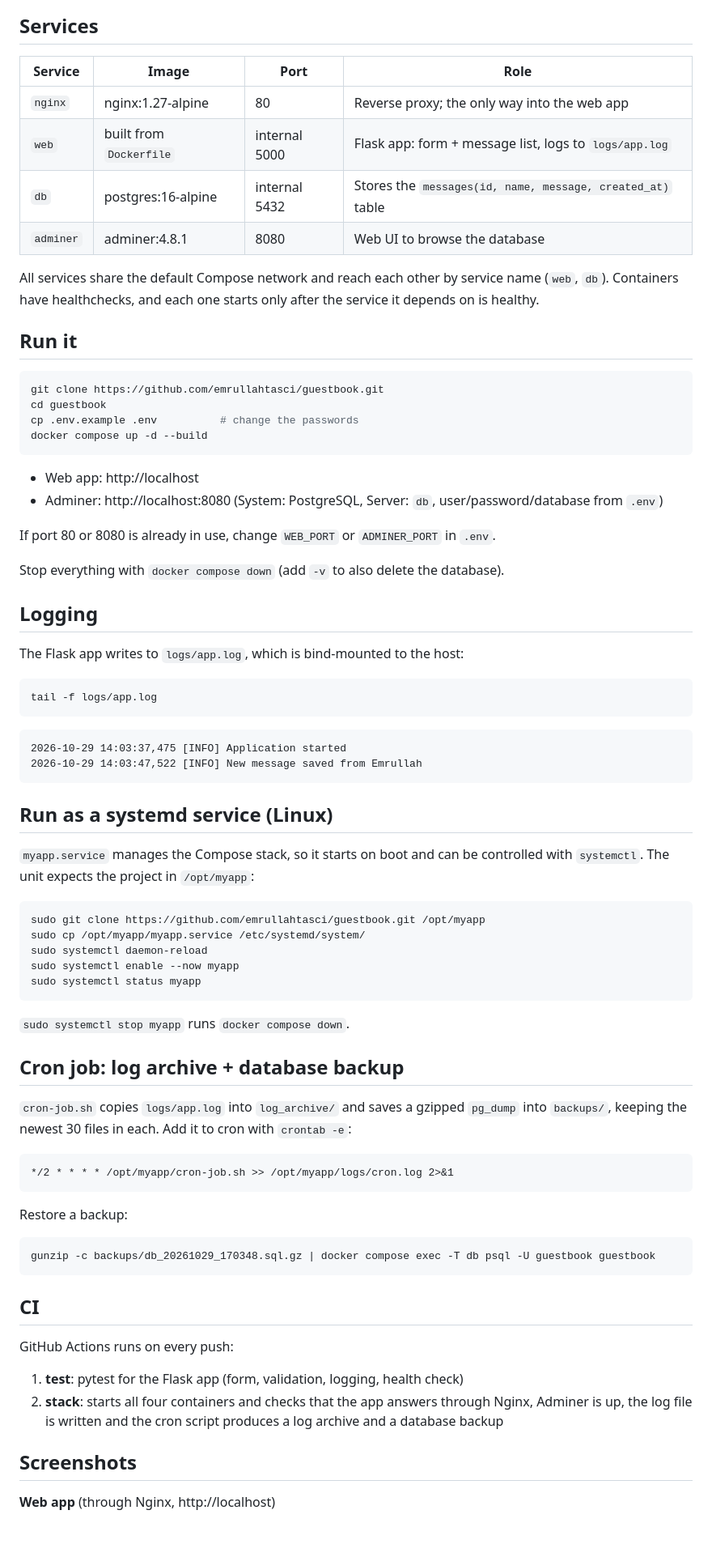
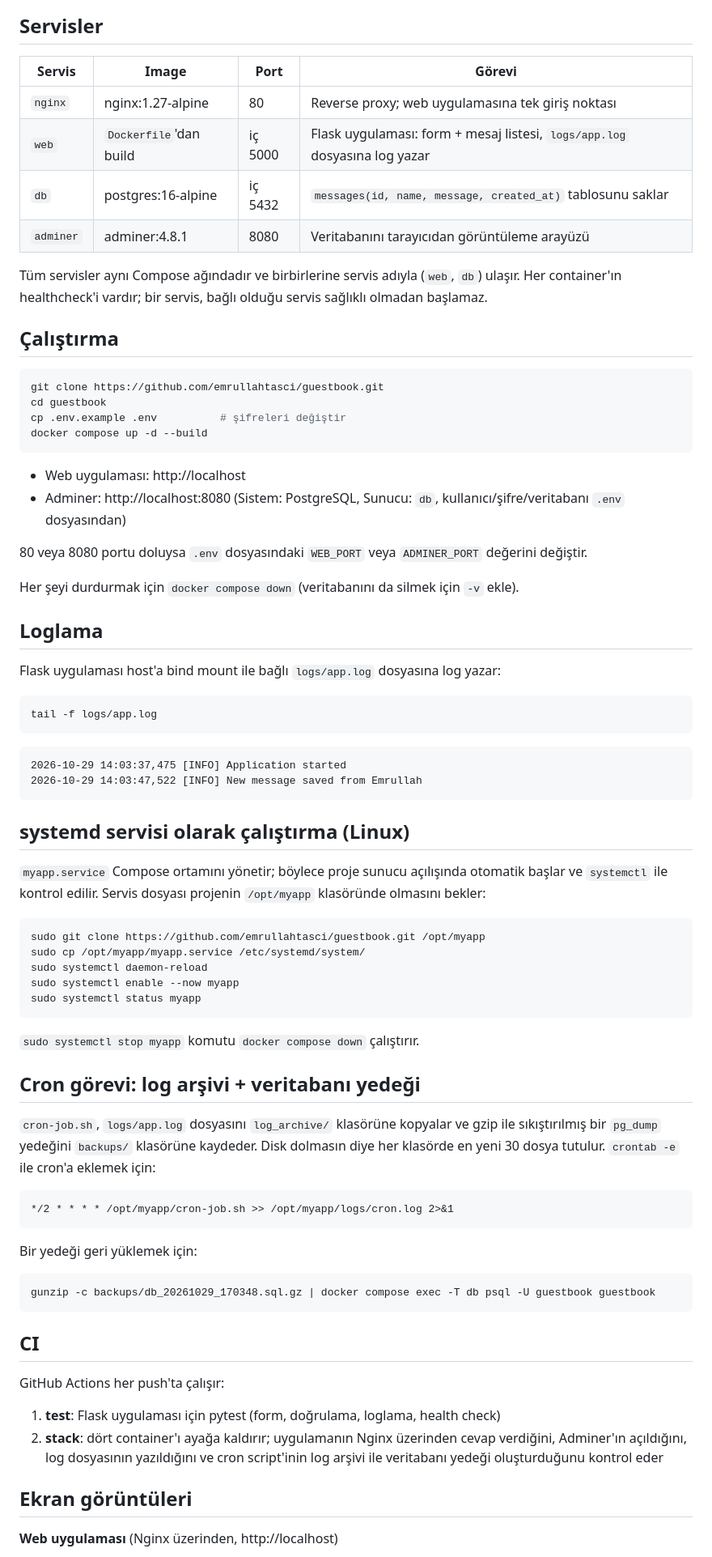
Before and after one commit to emrullahtasci/guestbook, a Markdown page: README.md, the part around one of its changes. Shown at 81% size. GitHub-like rendering; blank space fills up the shorter version.

Commit message:
README'yi Türkçeye çevir

````diff
--- a/README.md
+++ b/README.md
@@ -23,38 +24,38 @@ flowchart LR
     Cron -->|pg_dump| DB
 ```
 
-## Services
+## Servisler
 
-| Service | Image | Port | Role |
+| Servis | Image | Port | Görevi |
 | --- | --- | --- | --- |
-| `nginx` | nginx:1.27-alpine | 80 | Reverse proxy; the only way into the web app |
-| `web` | built from `Dockerfile` | internal 5000 | Flask app: form + message list, logs to `logs/app.log` |
-| `db` | postgres:16-alpine | internal 5432 | Stores the `messages(id, name, message, created_at)` table |
-| `adminer` | adminer:4.8.1 | 8080 | Web UI to browse the database |
+| `nginx` | nginx:1.27-alpine | 80 | Reverse proxy; web uygulamasına tek giriş noktası |
+| `web` | `Dockerfile`'dan build | iç 5000 | Flask uygulaması: form + mesaj listesi, `logs/app.log` dosyasına log yazar |
+| `db` | postgres:16-alpine | iç 5432 | `messages(id, name, message, created_at)` tablosunu saklar |
+| `adminer` | adminer:4.8.1 | 8080 | Veritabanını tarayıcıdan görüntüleme arayüzü |
 
-All services share the default Compose network and reach each other by service
-name (`web`, `db`). Containers have healthchecks, and each one starts only after
-the service it depends on is healthy.
+Tüm servisler aynı Compose ağındadır ve birbirlerine servis adıyla (`web`, `db`)
+ulaşır. Her container'ın healthcheck'i vardır; bir servis, bağlı olduğu servis
+sağlıklı olmadan başlamaz.
 
-## Run it
+## Çalıştırma
 
 ```bash
 git clone https://github.com/emrullahtasci/guestbook.git
 cd guestbook
-cp .env.example .env          # change the passwords
+cp .env.example .env          # şifreleri değiştir
 docker compose up -d --build
 ```
 
-- Web app: http://localhost
-- Adminer: http://localhost:8080 (System: PostgreSQL, Server: `db`, user/password/database from `.env`)
+- Web uygulaması: http://localhost
+- Adminer: http://localhost:8080 (Sistem: PostgreSQL, Sunucu: `db`, kullanıcı/şifre/veritabanı `.env` dosyasından)
 
-If port 80 or 8080 is already in use, change `WEB_PORT` or `ADMINER_PORT` in `.env`.
+80 veya 8080 portu doluysa `.env` dosyasındaki `WEB_PORT` veya `ADMINER_PORT` değerini değiştir.
 
-Stop everything with `docker compose down` (add `-v` to also delete the database).
+Her şeyi durdurmak için `docker compose down` (veritabanını da silmek için `-v` ekle).
 
-## Logging
+## Loglama
 
-The Flask app writes to `logs/app.log`, which is bind-mounted to the host:
+Flask uygulaması host'a bind mount ile bağlı `logs/app.log` dosyasına log yazar:
 
 ```bash
 tail -f logs/app.log
@@ -65,10 +66,11 @@ tail -f logs/app.log
 2026-10-29 14:03:47,522 [INFO] New message saved from Emrullah
 ```
 
-## Run as a systemd service (Linux)
+## systemd servisi olarak çalıştırma (Linux)
 
-`myapp.service` manages the Compose stack, so it starts on boot and can be
-controlled with `systemctl`. The unit expects the project in `/opt/myapp`:
+`myapp.service` Compose ortamını yönetir; böylece proje sunucu açılışında
+otomatik başlar ve `systemctl` ile kontrol edilir. Servis dosyası projenin
+`/opt/myapp` klasöründe olmasını bekler:
 
 ```bash
 sudo git clone https://github.com/emrullahtasci/guestbook.git /opt/myapp
@@ -78,19 +80,20 @@ sudo systemctl enable --now myapp
 sudo systemctl status myapp
 ```
 
-`sudo systemctl stop myapp` runs `docker compose down`.
+`sudo systemctl stop myapp` komutu `docker compose down` çalıştırır.
 
-## Cron job: log archive + database backup
+## Cron görevi: log arşivi + veritabanı yedeği
 
-`cron-job.sh` copies `logs/app.log` into `log_archive/` and saves a gzipped
-`pg_dump` into `backups/`, keeping the newest 30 files in each. Add it to cron
-with `crontab -e`:
+`cron-job.sh`, `logs/app.log` dosyasını `log_archive/` klasörüne kopyalar ve
+gzip ile sıkıştırılmış bir `pg_dump` yedeğini `backups/` klasörüne kaydeder.
+Disk dolmasın diye her klasörde en yeni 30 dosya tutulur. `crontab -e` ile
+cron'a eklemek için:
 
 ```
 */2 * * * * /opt/myapp/cron-job.sh >> /opt/myapp/logs/cron.log 2>&1
 ```
 
-Restore a backup:
+Bir yedeği geri yüklemek için:
 
 ```bash
 gunzip -c backups/db_20261029_170348.sql.gz | docker compose exec -T db psql -U guestbook guestbook
@@ -98,14 +101,14 @@ gunzip -c backups/db_20261029_170348.sql.gz | docker compose exec -T db psql -U
 
 ## CI
 
-GitHub Actions runs on every push:
+GitHub Actions her push'ta çalışır:
 
-1. **test**: pytest for the Flask app (form, validation, logging, health check)
-2. **stack**: starts all four containers and checks that the app answers through
-   Nginx, Adminer is up, the log file is written and the cron script produces a
-   log archive and a database backup
+1. **test**: Flask uygulaması için pytest (form, doğrulama, loglama, health check)
+2. **stack**: dört container'ı ayağa kaldırır; uygulamanın Nginx üzerinden cevap
+   verdiğini, Adminer'ın açıldığını, log dosyasının yazıldığını ve cron
+   script'inin log arşivi ile veritabanı yedeği oluşturduğunu kontrol eder
 
-## Screenshots
+## Ekran görüntüleri
 
-**Web app** (through Nginx, http://localhost)
+**Web uygulaması** (Nginx üzerinden, http://localhost)
 
````
Also changed, not shown: other parts of README.md (+22 -21 lines).
